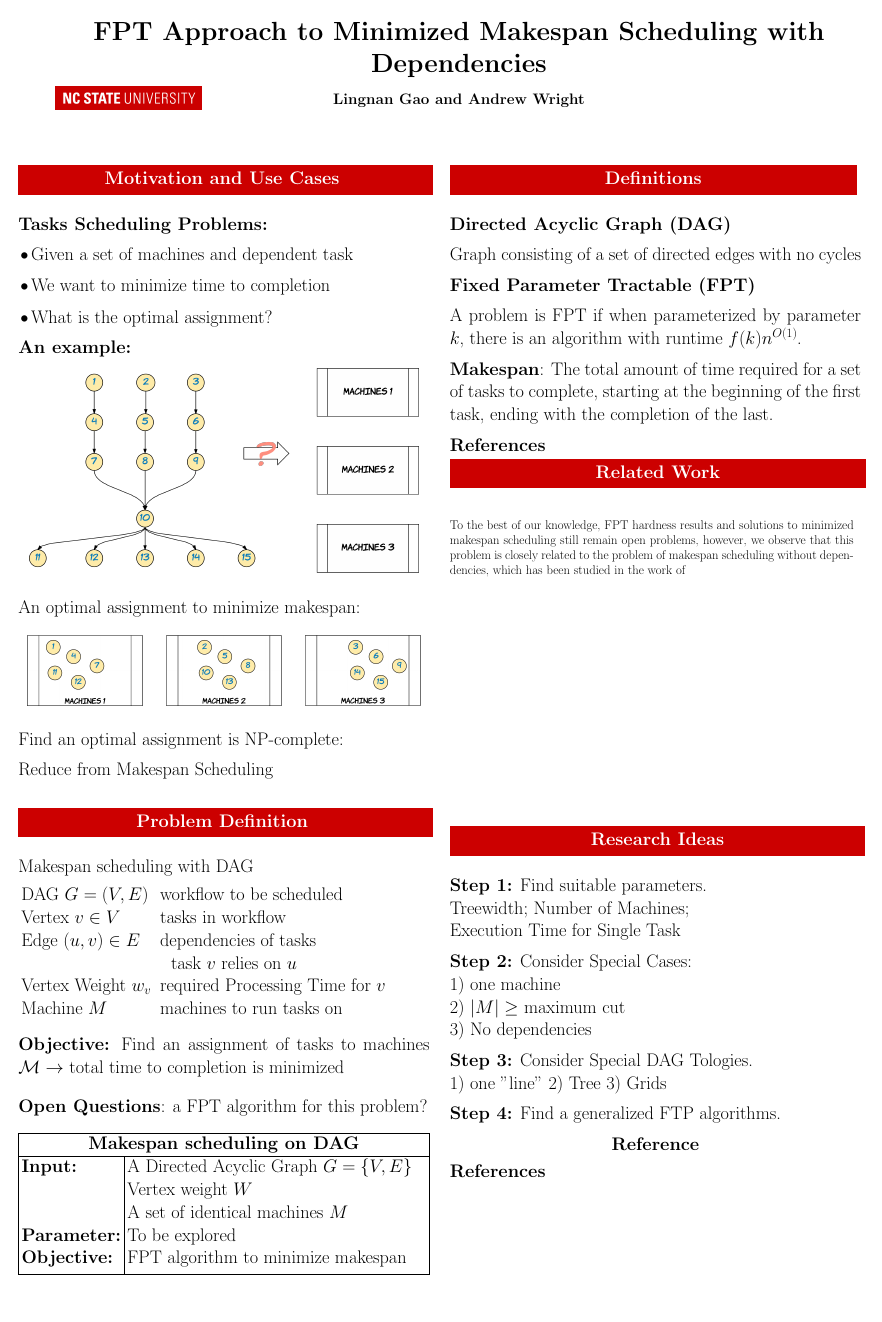
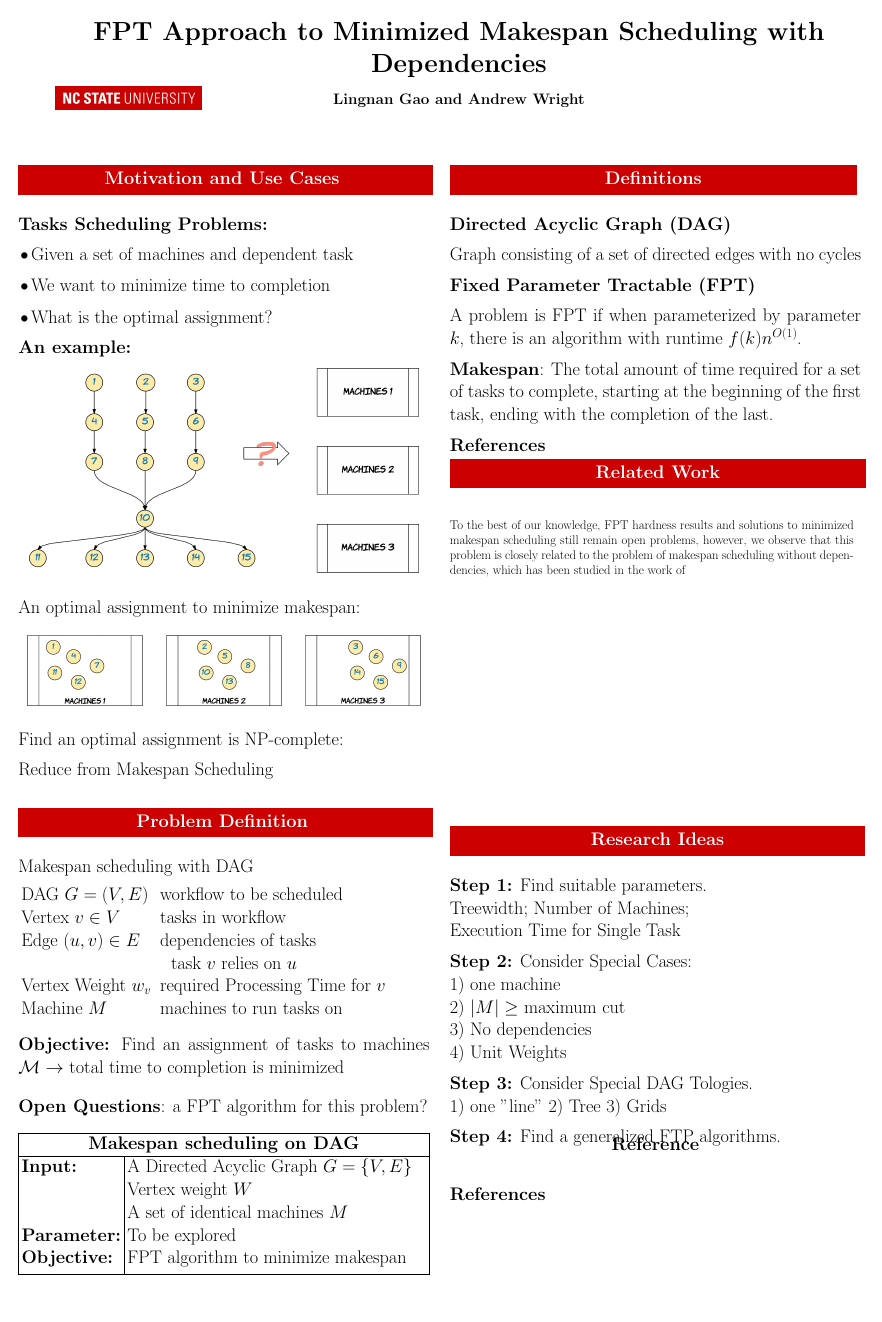
Before and after one commit to awright96/team2_project1_PAC_2017, a LaTeX poster (poster/poster.tex, which reads poster/tex/research_ideas.tex): the whole page. Compiled offline with pdfLaTeX.

Commit message:
Update research_ideas.tex

```diff
--- a/poster/tex/research_ideas.tex
+++ b/poster/tex/research_ideas.tex
@@ -7,7 +7,8 @@ Execution Time for Single Task
 \textbf{Step 2:} Consider Special Cases:\\
 1) one machine \\
 2) $|M|\geq$ maximum cut \\
-3) No dependencies
+3) No dependencies \\
+4) Unit Weights
 
 \textbf{Step 3:} Consider Special DAG Tologies.\\
 1) one ''line" 2) Tree 3) Grids
```
